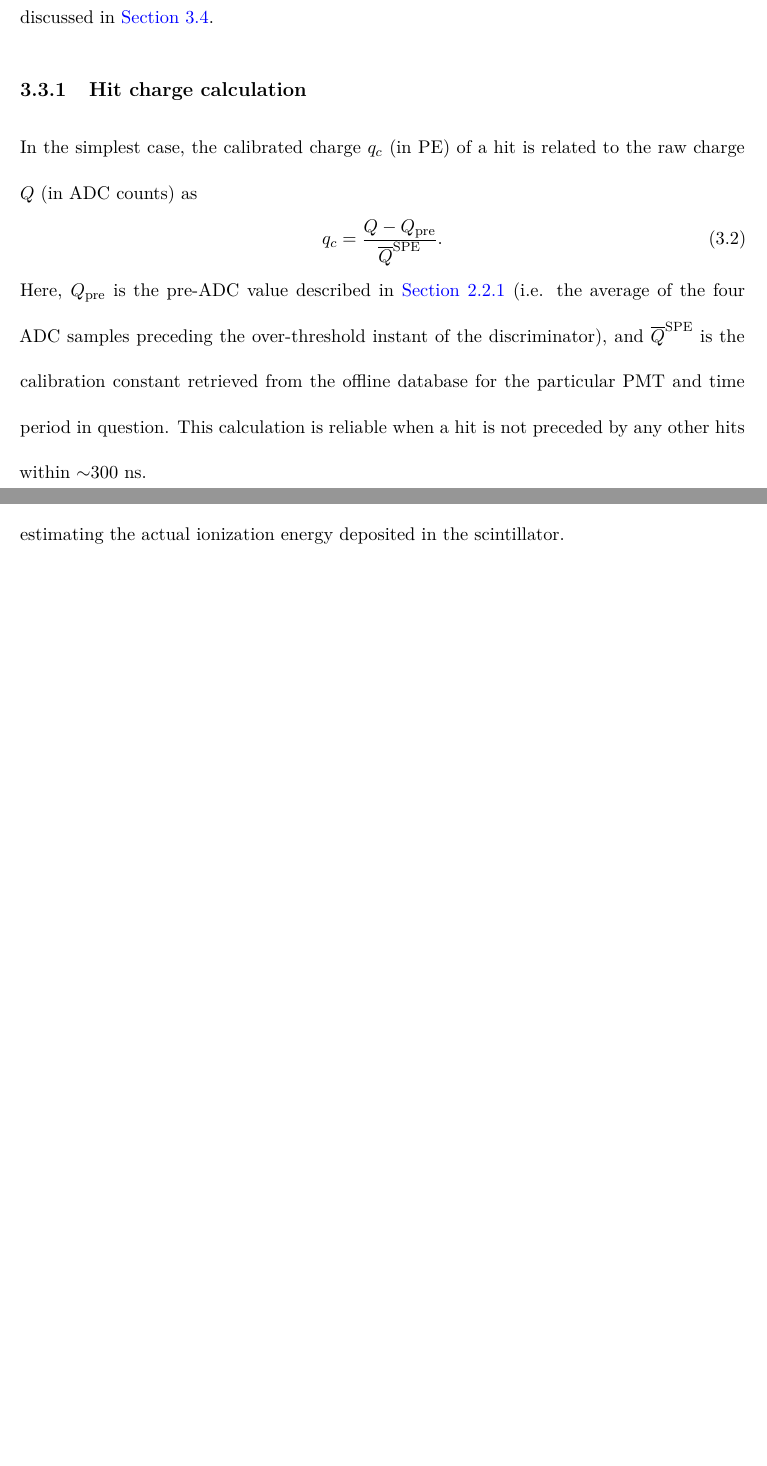
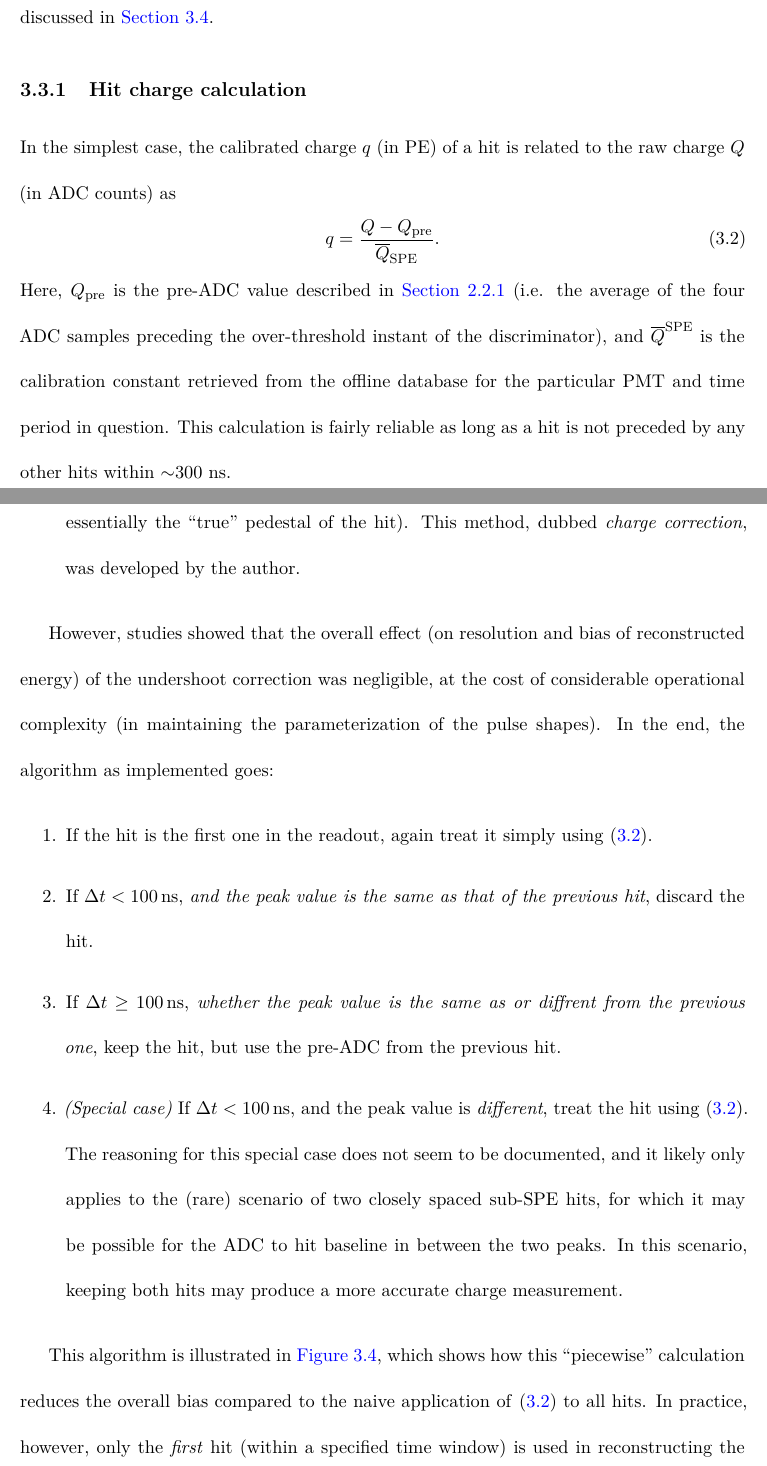
Before and after one commit to mjkramer/thesis, a LaTeX thesis (thesis.tex, which reads chapters/Calibration.tex): two parts of pages 55 and 57 of 100 before the commit and two parts of pages 55 and 58 of 102 after it, joined at a grey line, cut so that both start at the same text, the shorter picture padded with empty space. Compiled offline with XeLaTeX.

Commit message:
More on hit charge calibration

```diff
--- a/chapters/Calibration.tex
+++ b/chapters/Calibration.tex
@@ -88,12 +88,12 @@ The results of this fitting procedure were stored in the offline database for us
 \subsection{Hit charge calculation}
 \label{sec:calibHitCharge}
 
-In the simplest case, the calibrated charge $q_c$ (in PE) of a hit is related to the raw charge $Q$ (in ADC counts) as
+In the simplest case, the calibrated charge $q$ (in PE) of a hit is related to the raw charge $Q$ (in ADC counts) as
 \begin{equation}
   \label{eq:corrChg}
-  q_c = \frac{Q - Q_{\mathrm{pre}}}{\overline Q^{\mathrm{SPE}}}.
+  q = \frac{Q - Q_{\mathrm{pre}}}{\overline Q_{\mathrm{SPE}}}.
 \end{equation}
-Here, $Q_{\mathrm{pre}}$ is the pre-ADC value described in \autoref{sec:expPmtElec} (i.e. the average of the four ADC samples preceding the over-threshold instant of the discriminator), and $\overline Q^{\mathrm{SPE}}$ is the calibration constant retrieved from the offline database for the particular PMT and time period in question. This calculation is reliable when a hit is not preceded by any other hits within $\sim$300~ns.
+Here, $Q_{\mathrm{pre}}$ is the pre-ADC value described in \autoref{sec:expPmtElec} (i.e. the average of the four ADC samples preceding the over-threshold instant of the discriminator), and $\overline Q^{\mathrm{SPE}}$ is the calibration constant retrieved from the offline database for the particular PMT and time period in question. This calculation is fairly reliable as long as a hit is not preceded by any other hits within $\sim$300~ns.
 
 When hits are more closely spaced in time, however, the calculation is made more complicated by the peculiar behavior of the electronics, as illustrated in \autoref{fig:closeHitsExamples}. This peculiarity can be boiled down to two facts. First of all, the peak-finding algorithm always takes the largest sample within a continuous series of above-baseline samples, even when this causes the same peak to be reported for more than one hit (see the first three columns of \autoref{fig:closeHitsExamples}). And secondly, the pre-ADC of a hit can be biased by the preceding hit (see the last two columns of \autoref{fig:closeHitsExamples}).
 
@@ -107,2 +107 @@ Simply using \eqref{eq:corrChg} for all hits will result in over or underestimat
 
-These corrected charges are then summed to calculate the total number of photoelectrons collected in the event, as described in \autoref{sec:reconEnergyCharge}. This ``event charge'' serves as the main input in estimating the actual ionization energy deposited in the scintillator.
@@ -109,2 +114,13 @@ These corrected charges are then summed to calculate the total number of photoel
+\item If $\Delta t \ge \SI{100}{ns}$ and a \emph{different} peak values is reported, use the hit, but instead of its pre-ADC, subtract the parameterized tail shape of the previous pulse (as this tail is essentially the ``true'' pedestal of the hit). This method, dubbed \emph{charge correction}, was developed by the author.
+\end{enumerate}
+
+However, studies showed that the overall effect (on resolution and bias of reconstructed energy) of the undershoot correction was negligible, at the cost of considerable operational complexity (in maintaining the parameterization of the pulse shapes). In the end, the algorithm as implemented goes:
+
+\begin{enumerate}
+\item If the hit is the first one in the readout, again treat it simply using \eqref{eq:corrChg}.
+\item If $\Delta t < \SI{100}{ns}$, \emph{and the peak value is the same as that of the previous hit}, discard the hit.
+\item If $\Delta t \ge \SI{100}{ns}$, \emph{whether the peak value is the same as or diffrent from the previous one}, keep the hit, but use the pre-ADC from the previous hit.
+\item \emph{(Special case)} If $\Delta t < \SI{100}{ns}$, and the peak value is \emph{different}, treat the hit using \eqref{eq:corrChg}. The reasoning for this special case does not seem to be documented, and it likely only applies to the (rare) scenario of two closely spaced sub-SPE hits, for which it may be possible for the ADC to hit baseline in between the two peaks. In this scenario, keeping both hits may produce a more accurate charge measurement.
+\end{enumerate}
 
 \begin{figure}[ht]
@@ -113,6 +129,7 @@ These corrected charges are then summed to calculate the total number of photoel
   \label{fig:closeHits}
 \end{figure}
 
+This algorithm is illustrated in \autoref{fig:closeHits}, which shows how this ``piecewise'' calculation reduces the overall bias compared to the naive application of \eqref{eq:corrChg} to all hits. In practice, however, only the \emph{first} hit (within a specified time window) is used in reconstructing the energy of an event. The reasons for this, and the details of the reconstruction, are discussed in \autoref{sec:reconEnergyCharge}.
 
 \section{Channel quality}
 \label{sec:calibCQ}
```
Also changed, not shown: chapters/Reconstruction.tex (+1 -1 lines), images/closeHits.pdf, images/closeHitsPlain.pdf (added), chapters/Calibration.tex (14 more changed lines).
